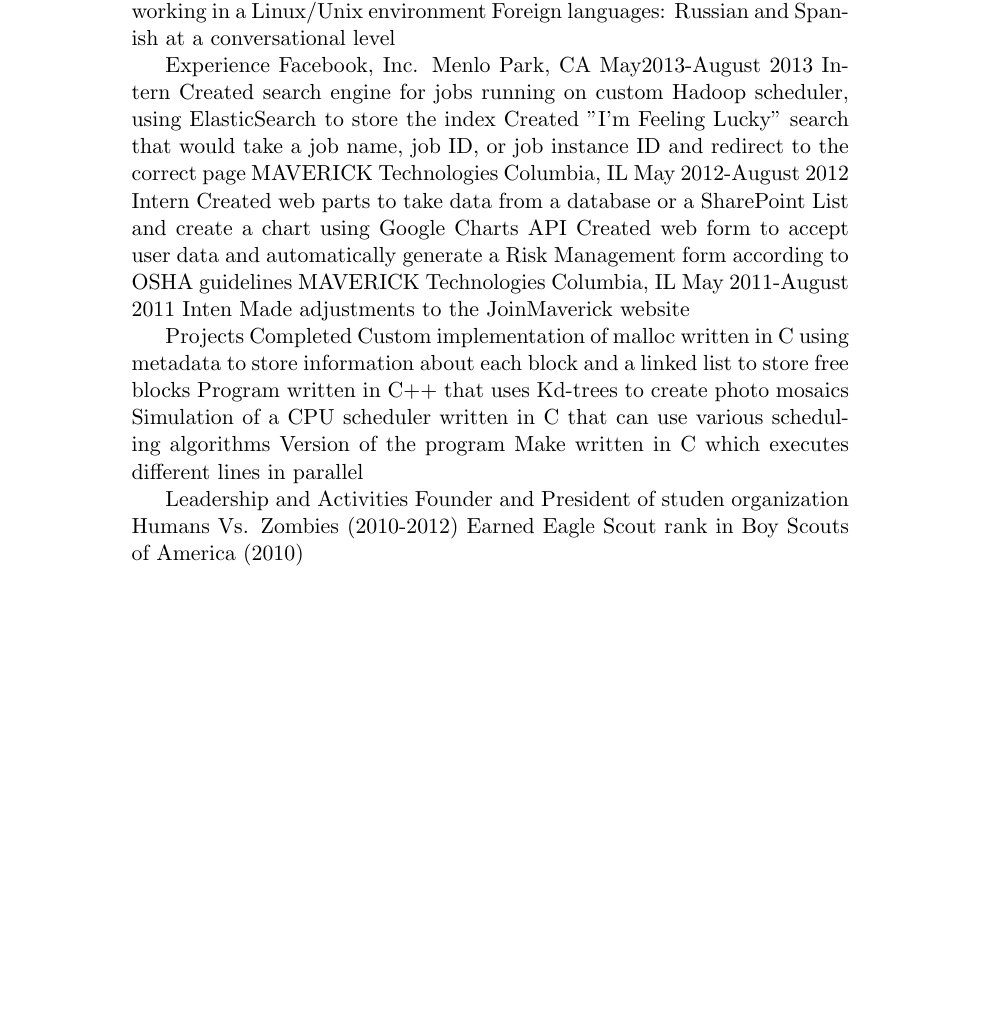
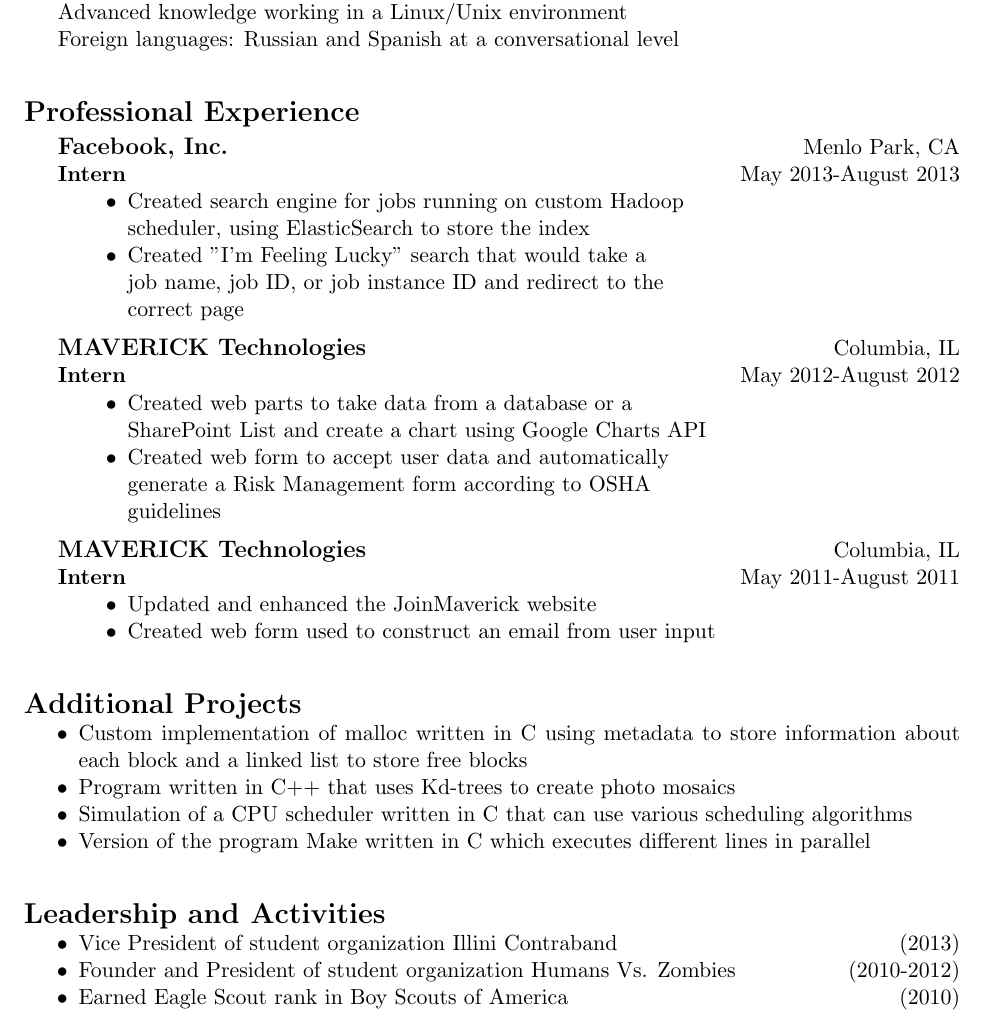
Before and after one commit to batmanwgd/resume, a LaTeX CV (resume.tex): part of the page, cut so that both start at the same text, the shorter picture padded with empty space. Compiled offline with pdfLaTeX.

Commit message:
Added formatting to space text similarly to original document.

```diff
--- a/resume.tex
+++ b/resume.tex
@@ -21,32 +47,64 @@
-  Advanced knowledge working in a Linux/Unix environment
-  Foreign languages: Russian and Spanish at a conversational level
+  \bigskip
+  \bigskip
 
-  Experience
-  Facebook, Inc.
-  Menlo Park, CA
-  May2013-August 2013
-  Intern
-  Created search engine for jobs running on custom Hadoop scheduler, using ElasticSearch to store the index
-  Created "I'm Feeling Lucky" search that would take a job name, job ID, or job instance ID and redirect to the correct page
-  MAVERICK Technologies
-  Columbia, IL
-  May 2012-August 2012
-  Intern
-  Created web parts to take data from a database or a SharePoint List and create a chart using Google Charts API
-  Created web form to accept user data and automatically generate a Risk Management form according to OSHA guidelines
-  MAVERICK Technologies
-  Columbia, IL
-  May 2011-August 2011
-  Inten
-  Made adjustments to the JoinMaverick website
+  \noindent{\Large \bf Skills}\\
+    \indent C, C++, Python, Java, PHP, SQL, MIPS\\
+    \indent Advanced knowledge working in a Linux/Unix environment\\
+    \indent Foreign languages: Russian and Spanish at a conversational level
 
-  Projects Completed
-  Custom implementation of malloc written in C using metadata to store information about each block and a linked list to store free blocks
-  Program written in C++ that uses Kd-trees to create photo mosaics
-  Simulation of a CPU scheduler written in C that can use various scheduling algorithms
-  Version of the program Make written in C which executes different lines in parallel
+  \bigskip
+  \bigskip
 
-  Leadership and Activities
-  Founder and President of studen organization Humans Vs. Zombies (2010-2012)
-  Earned Eagle Scout rank in Boy Scouts of America (2010)
+  \noindent{\Large \bf Professional Experience}
+    \smallskip
+
+    \indent {\large \bf Facebook, Inc.} \hfill Menlo Park, CA\\
+    \indent {\bf Intern} \hfill May 2013-August 2013
+    \begin{itemize}[noitemsep,topsep=0pt,leftmargin=52pt]
+      \item Created search engine for jobs running on custom Hadoop\\
+        scheduler, using ElasticSearch to store the index
+      \item Created "I'm Feeling Lucky" search that would take a\\
+        job name, job ID, or job instance ID and redirect to the\\
+        correct page
+    \end{itemize}
+    \medskip
+
+    \indent {\large \bf MAVERICK Technologies} \hfill Columbia, IL\\
+    \indent {\bf Intern} \hfill May 2012-August 2012
+    \begin{itemize}[noitemsep,topsep=0pt,leftmargin=52pt]
+      \item Created web parts to take data from a database or a\\
+        SharePoint List and create a chart using Google Charts API
+      \item Created web form to accept user data and automatically\\
+        generate a Risk Management form according to OSHA\\
+        guidelines
+    \end{itemize}
+    \medskip
+
+    \indent {\large \bf MAVERICK Technologies} \hfill Columbia, IL\\
+    \indent {\bf Intern} \hfill May 2011-August 2011
+    \begin{itemize}[noitemsep,topsep=0pt,leftmargin=52pt]
+      \item Updated and enhanced the JoinMaverick website
+      \item Created web form used to construct an email from user input
+    \end{itemize}
+
+  \bigskip
+  \bigskip
+
+  \noindent{\Large \bf Additional Projects}
+  \begin{itemize}[noitemsep,topsep=0pt]
+    \item Custom implementation of malloc written in C using metadata to store information about each block and a linked list to store free blocks
+    \item Program written in C++ that uses Kd-trees to create photo mosaics
+    \item Simulation of a CPU scheduler written in C that can use various scheduling algorithms
+    \item Version of the program Make written in C which executes different lines in parallel
+  \end{itemize}
+
+  \bigskip
+  \bigskip
+
+  \noindent{\Large \bf Leadership and Activities}
+  \begin{itemize}[noitemsep,topsep=0pt]
+    \item Vice President of student organization Illini Contraband \hfill (2013)
+    \item Founder and President of student organization Humans Vs. Zombies \hfill (2010-2012)
+    \item Earned Eagle Scout rank in Boy Scouts of America \hfill (2010)
+  \end{itemize}
 \end{document}
```
Also changed, not shown: resume.tex (54 more changed lines).
